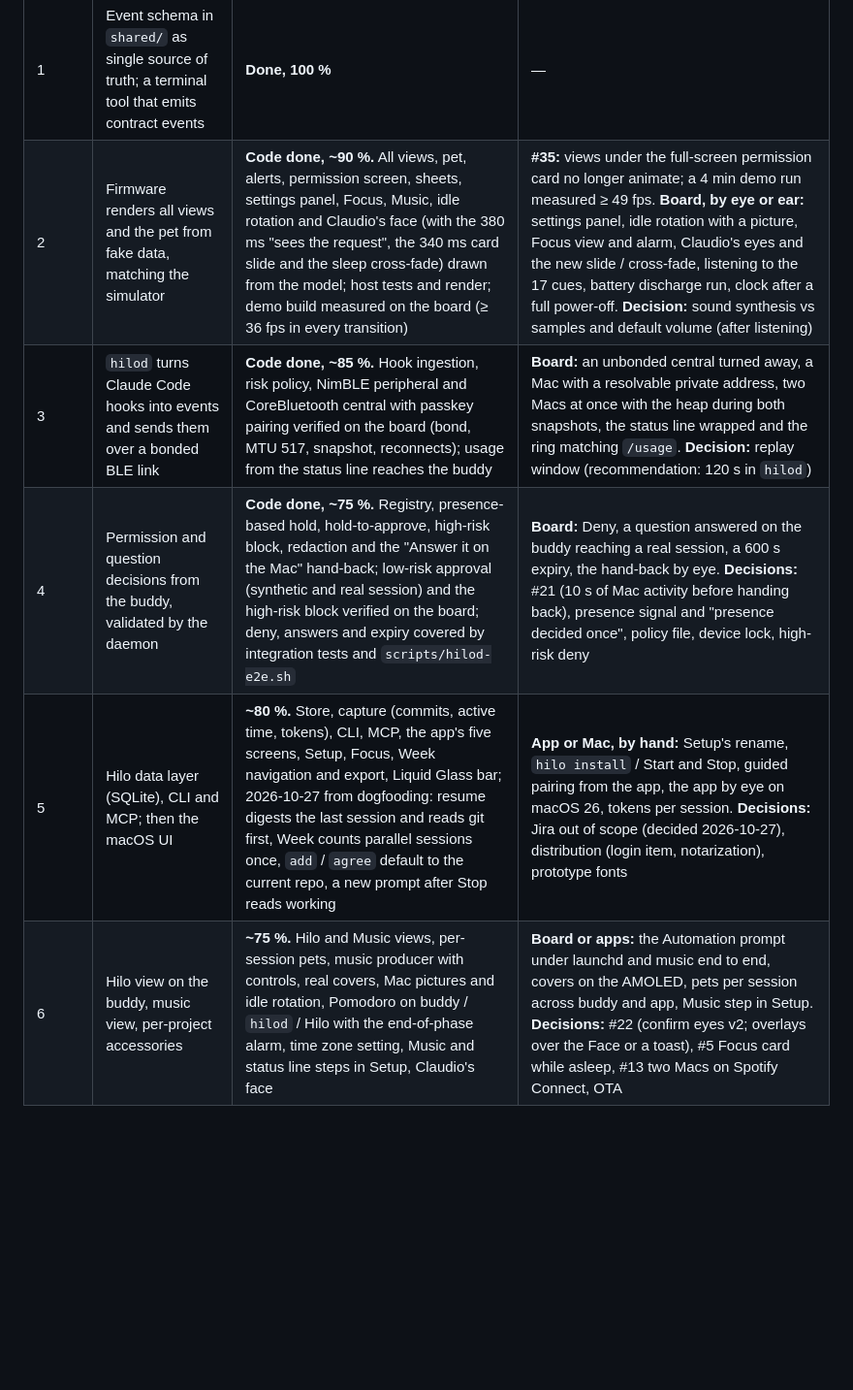
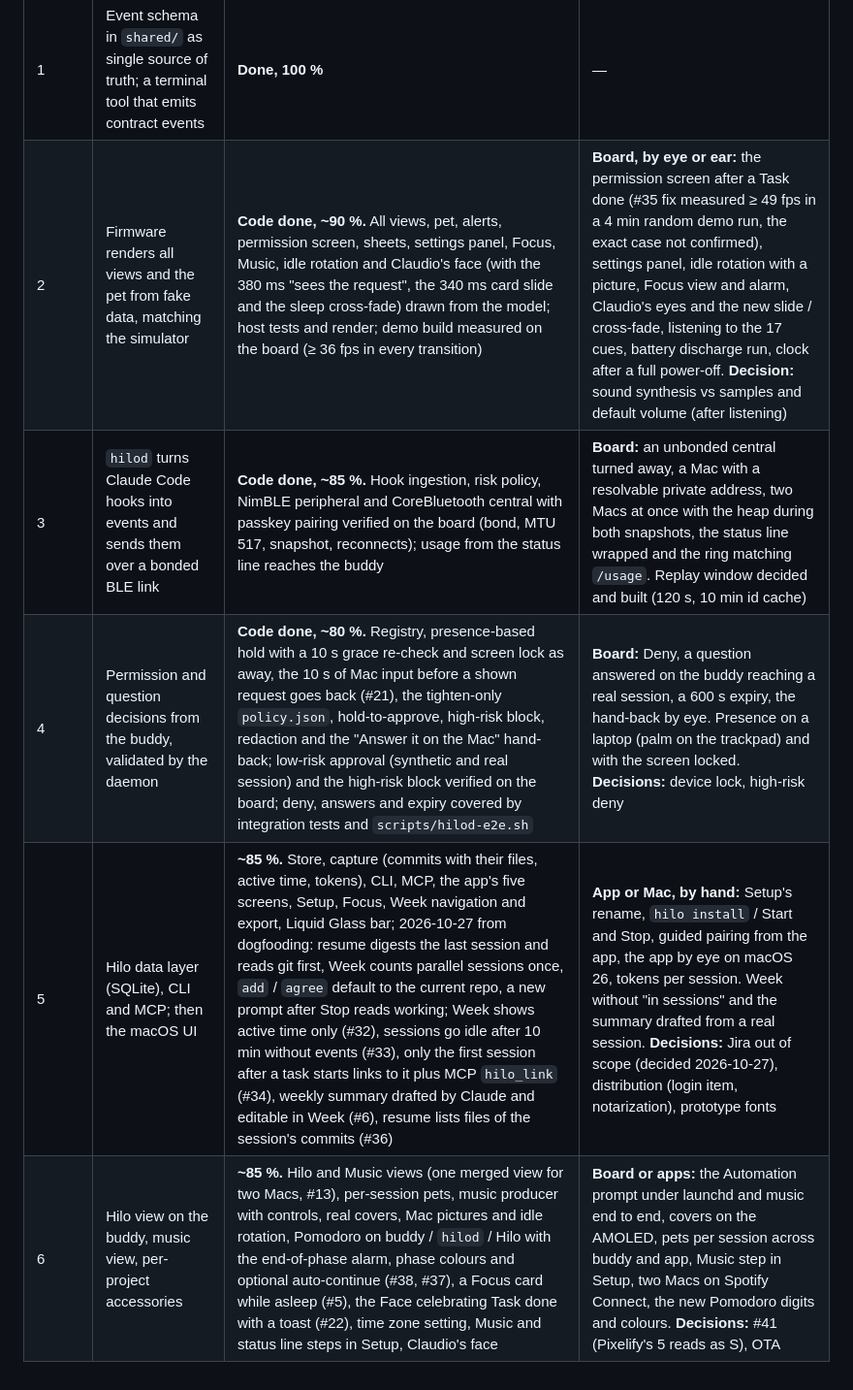
Before and after one commit to jaycorpstudios/clawd-body, a Markdown page: docs/product/roadmap.md, the part around the change. Shown at 97% size. Rendered like a GitHub page; blank space fills up the shorter version.

```diff
--- a/docs/product/roadmap.md
+++ b/docs/product/roadmap.md
@@ -18,8 +18,8 @@ Status as of 2026-10-27. Percentages are a judgement of what is left, not a coun
 | Phase | Outcome | Status | Left |
 | :--- | :--- | :--- | :--- |
 | 1 | Event schema in `shared/` as single source of truth; a terminal tool that emits contract events | **Done, 100 %** | — |
-| 2 | Firmware renders all views and the pet from fake data, matching the simulator | **Code done, ~90 %.** All views, pet, alerts, permission screen, sheets, settings panel, Focus, Music, idle rotation and Claudio's face (with the 380 ms "sees the request", the 340 ms card slide and the sleep cross-fade) drawn from the model; host tests and render; demo build measured on the board (≥ 36 fps in every transition) | **#35:** views under the full-screen permission card no longer animate; a 4 min demo run measured ≥ 49 fps. **Board, by eye or ear:** settings panel, idle rotation with a picture, Focus view and alarm, Claudio's eyes and the new slide / cross-fade, listening to the 17 cues, battery discharge run, clock after a full power-off. **Decision:** sound synthesis vs samples and default volume (after listening) |
-| 3 | `hilod` turns Claude Code hooks into events and sends them over a bonded BLE link | **Code done, ~85 %.** Hook ingestion, risk policy, NimBLE peripheral and CoreBluetooth central with passkey pairing verified on the board (bond, MTU 517, snapshot, reconnects); usage from the status line reaches the buddy | **Board:** an unbonded central turned away, a Mac with a resolvable private address, two Macs at once with the heap during both snapshots, the status line wrapped and the ring matching `/usage`. **Decision:** replay window (recommendation: 120 s in `hilod`) |
-| 4 | Permission and question decisions from the buddy, validated by the daemon | **Code done, ~75 %.** Registry, presence-based hold, hold-to-approve, high-risk block, redaction and the "Answer it on the Mac" hand-back; low-risk approval (synthetic and real session) and the high-risk block verified on the board; deny, answers and expiry covered by integration tests and `scripts/hilod-e2e.sh` | **Board:** Deny, a question answered on the buddy reaching a real session, a 600 s expiry, the hand-back by eye. **Decisions:** #21 (10 s of Mac activity before handing back), presence signal and "presence decided once", policy file, device lock, high-risk deny |
-| 5 | Hilo data layer (SQLite), CLI and MCP; then the macOS UI | **~80 %.** Store, capture (commits, active time, tokens), CLI, MCP, the app's five screens, Setup, Focus, Week navigation and export, Liquid Glass bar; 2026-10-27 from dogfooding: resume digests the last session and reads git first, Week counts parallel sessions once, `add` / `agree` default to the current repo, a new prompt after Stop reads working | **App or Mac, by hand:** Setup's rename, `hilo install` / Start and Stop, guided pairing from the app, the app by eye on macOS 26, tokens per session. **Decisions:** Jira out of scope (decided 2026-10-27), distribution (login item, notarization), prototype fonts |
-| 6 | Hilo view on the buddy, music view, per-project accessories | **~75 %.** Hilo and Music views, per-session pets, music producer with controls, real covers, Mac pictures and idle rotation, Pomodoro on buddy / `hilod` / Hilo with the end-of-phase alarm, time zone setting, Music and status line steps in Setup, Claudio's face | **Board or apps:** the Automation prompt under launchd and music end to end, covers on the AMOLED, pets per session across buddy and app, Music step in Setup. **Decisions:** #22 (confirm eyes v2; overlays over the Face or a toast), #5 Focus card while asleep, #13 two Macs on Spotify Connect, OTA |
+| 2 | Firmware renders all views and the pet from fake data, matching the simulator | **Code done, ~90 %.** All views, pet, alerts, permission screen, sheets, settings panel, Focus, Music, idle rotation and Claudio's face (with the 380 ms "sees the request", the 340 ms card slide and the sleep cross-fade) drawn from the model; host tests and render; demo build measured on the board (≥ 36 fps in every transition) | **Board, by eye or ear:** the permission screen after a Task done (#35 fix measured ≥ 49 fps in a 4 min random demo run, the exact case not confirmed), settings panel, idle rotation with a picture, Focus view and alarm, Claudio's eyes and the new slide / cross-fade, listening to the 17 cues, battery discharge run, clock after a full power-off. **Decision:** sound synthesis vs samples and default volume (after listening) |
+| 3 | `hilod` turns Claude Code hooks into events and sends them over a bonded BLE link | **Code done, ~85 %.** Hook ingestion, risk policy, NimBLE peripheral and CoreBluetooth central with passkey pairing verified on the board (bond, MTU 517, snapshot, reconnects); usage from the status line reaches the buddy | **Board:** an unbonded central turned away, a Mac with a resolvable private address, two Macs at once with the heap during both snapshots, the status line wrapped and the ring matching `/usage`. Replay window decided and built (120 s, 10 min id cache) |
+| 4 | Permission and question decisions from the buddy, validated by the daemon | **Code done, ~80 %.** Registry, presence-based hold with a 10 s grace re-check and screen lock as away, the 10 s of Mac input before a shown request goes back (#21), the tighten-only `policy.json`, hold-to-approve, high-risk block, redaction and the "Answer it on the Mac" hand-back; low-risk approval (synthetic and real session) and the high-risk block verified on the board; deny, answers and expiry covered by integration tests and `scripts/hilod-e2e.sh` | **Board:** Deny, a question answered on the buddy reaching a real session, a 600 s expiry, the hand-back by eye. Presence on a laptop (palm on the trackpad) and with the screen locked. **Decisions:** device lock, high-risk deny |
+| 5 | Hilo data layer (SQLite), CLI and MCP; then the macOS UI | **~85 %.** Store, capture (commits with their files, active time, tokens), CLI, MCP, the app's five screens, Setup, Focus, Week navigation and export, Liquid Glass bar; 2026-10-27 from dogfooding: resume digests the last session and reads git first, Week counts parallel sessions once, `add` / `agree` default to the current repo, a new prompt after Stop reads working; Week shows active time only (#32), sessions go idle after 10 min without events (#33), only the first session after a task starts links to it plus MCP `hilo_link` (#34), weekly summary drafted by Claude and editable in Week (#6), resume lists files of the session's commits (#36) | **App or Mac, by hand:** Setup's rename, `hilo install` / Start and Stop, guided pairing from the app, the app by eye on macOS 26, tokens per session. Week without "in sessions" and the summary drafted from a real session. **Decisions:** Jira out of scope (decided 2026-10-27), distribution (login item, notarization), prototype fonts |
+| 6 | Hilo view on the buddy, music view, per-project accessories | **~85 %.** Hilo and Music views (one merged view for two Macs, #13), per-session pets, music producer with controls, real covers, Mac pictures and idle rotation, Pomodoro on buddy / `hilod` / Hilo with the end-of-phase alarm, phase colours and optional auto-continue (#38, #37), a Focus card while asleep (#5), the Face celebrating Task done with a toast (#22), time zone setting, Music and status line steps in Setup, Claudio's face | **Board or apps:** the Automation prompt under launchd and music end to end, covers on the AMOLED, pets per session across buddy and app, Music step in Setup, two Macs on Spotify Connect, the new Pomodoro digits and colours. **Decisions:** #41 (Pixelify's 5 reads as S), OTA |
```
Also changed, not shown: docs/plans/testing-strategy.md (+4 -0 lines).
